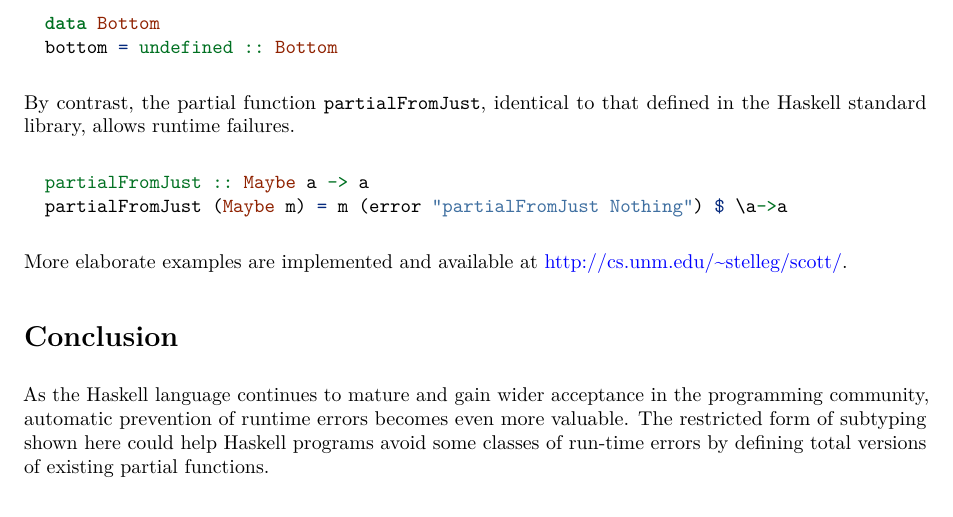
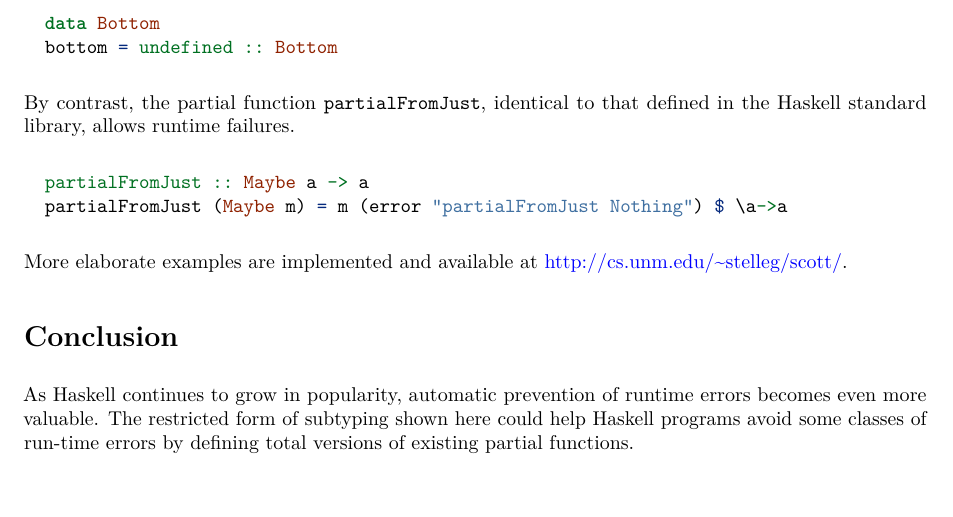
Before and after one commit to stelleg/subtypes, a LaTeX document (subtypes/subtypes.tex): part of page 2 of 3, cut so that both start at the same text. Compiled offline with pdfLaTeX.

Commit message:
Second submission

```diff
--- a/subtypes/subtypes.tex
+++ b/subtypes/subtypes.tex
@@ -231,11 +231,11 @@ More elaborate examples are implemented and available at
 
 \section{Conclusion}\label{conclusion}
 
-As the Haskell language continues to mature and gain wider acceptance in
-the programming community, automatic prevention of runtime errors
-becomes even more valuable. The restricted form of subtyping shown here
-could help Haskell programs avoid some classes of run-time errors by
-defining total versions of existing partial functions.
+As Haskell continues to grow in popularity, automatic prevention of
+runtime errors becomes even more valuable. The restricted form of
+subtyping shown here could help Haskell programs avoid some classes of
+run-time errors by defining total versions of existing partial
+functions.
 
 \bibliography{subtypes}
 
```
Also changed, not shown: 1 other file.
